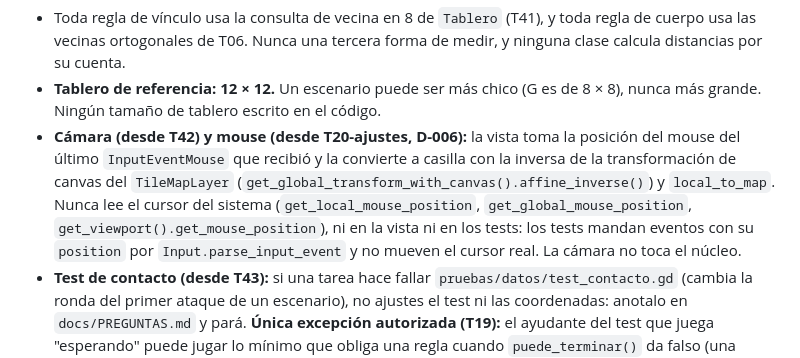
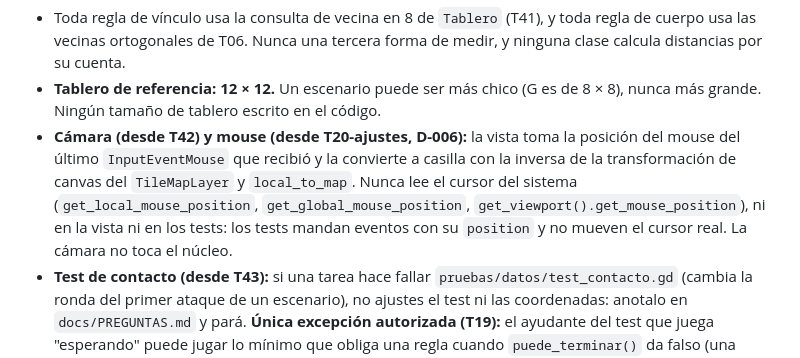
Before and after one commit to Kano55K/PROYECTO-JUEGO-RPG-TACTICS, a Markdown page: CLAUDE.md, the part around the change. GitHub-like rendering.

Commit message:
Sincronizacion 08/10/2026

```diff
--- a/CLAUDE.md
+++ b/CLAUDE.md
@@ -229,7 +229,7 @@ Reglas completas en `docs/Sistema.md` 11.3 v1.6 y `docs/Arquitectura.md` B.3.1 y
 
 - Toda regla de vínculo usa la consulta de vecina en 8 de `Tablero` (T41), y toda regla de cuerpo usa las vecinas ortogonales de T06. Nunca una tercera forma de medir, y ninguna clase calcula distancias por su cuenta.
 - **Tablero de referencia: 12 × 12.** Un escenario puede ser más chico (G es de 8 × 8), nunca más grande. Ningún tamaño de tablero escrito en el código.
-- **Cámara (desde T42) y mouse (desde T20-ajustes, D-006):** la vista toma la posición del mouse del último `InputEventMouse` que recibió y la convierte a casilla con la inversa de la transformación de canvas del `TileMapLayer` (`get_global_transform_with_canvas().affine_inverse()`) y `local_to_map`. Nunca lee el cursor del sistema (`get_local_mouse_position`, `get_global_mouse_position`, `get_viewport().get_mouse_position`), ni en la vista ni en los tests: los tests mandan eventos con su `position` por `Input.parse_input_event` y no mueven el cursor real. La cámara no toca el núcleo.
+- **Cámara (desde T42) y mouse (desde T20-ajustes, D-006):** la vista toma la posición del mouse del último `InputEventMouse` que recibió y la convierte a casilla con la inversa de la transformación de canvas del `TileMapLayer` y `local_to_map`. Nunca lee el cursor del sistema (`get_local_mouse_position`, `get_global_mouse_position`, `get_viewport().get_mouse_position`), ni en la vista ni en los tests: los tests mandan eventos con su `position` y no mueven el cursor real. La cámara no toca el núcleo.
 - **Test de contacto (desde T43):** si una tarea hace fallar `pruebas/datos/test_contacto.gd` (cambia la ronda del primer ataque de un escenario), no ajustes el test ni las coordenadas: anotalo en `docs/PREGUNTAS.md` y pará. **Única excepción autorizada (T19):** el ayudante del test que juega "esperando" puede jugar lo mínimo que obliga una regla cuando `puede_terminar()` da falso (una enconada que tiene que atacar o acercarse). Nunca se tocan coordenadas ni criterios.
 
 ## Relaciones en combate (desde T18)
```
